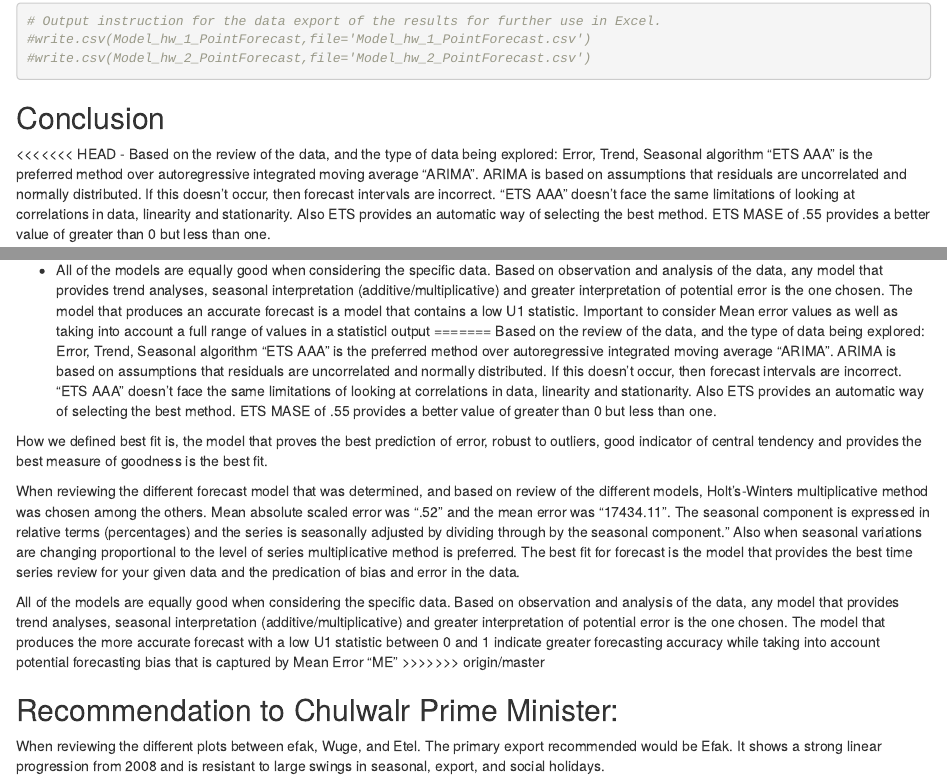
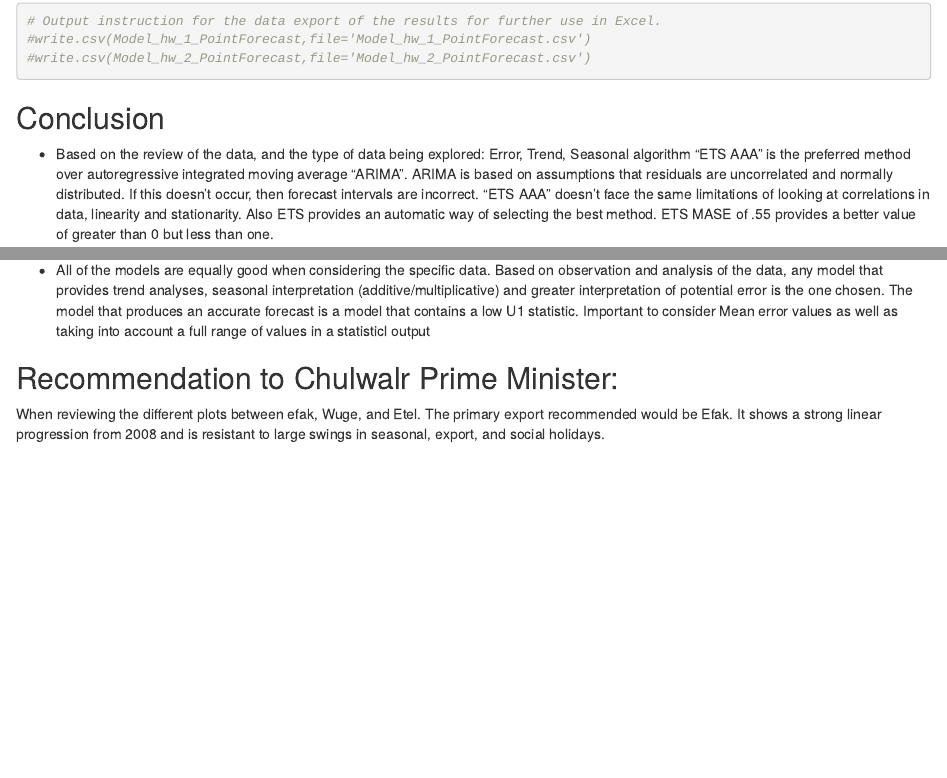
Before and after one commit to rlisbona/Unit11Chulwalar, an R Markdown document (ChulwalarCode.Rmd): the page in a window 1100 px wide, from 1110 px down, and a second part further down, joined at a grey line. Rendered offline with R 4.5, knitr and Pandoc, with nearby package versions; both versions are drawn in the output format of the newer one; code that draws random numbers runs with fixed seeds of ours; some code elsewhere in the file could not run offline.

Commit message:
corrections
Hell hath no fury like github

```diff
--- a/ChulwalarCode.Rmd
+++ b/ChulwalarCode.Rmd
@@ -3,9 +3,9 @@ title: "ChulwalarStudy"
 author: "Randy Lisbona, Christopher Farrar"
 date: "July 27, 2016"
 output:
-  pdf_document: default
   html_document:
     keep_md: yes
+  pdf_document: default
 ---
 
 # Introduction
@@ -472,8 +472,8 @@ Model_hw_2_PointForecast
 
 ## Conclusion
 
-<<<<<<< HEAD
-- Based on the review of the data, and the type of data being explored: Error, Trend, Seasonal algorithm "ETS AAA" is the
+
+* Based on the review of the data, and the type of data being explored: Error, Trend, Seasonal algorithm "ETS AAA" is the
   preferred method over autoregressive integrated moving average "ARIMA". ARIMA is based on assumptions that residuals are
   uncorrelated and normally distributed. If this doesn't occur, then forecast intervals are incorrect. "ETS AAA" doesn't
   face the same limitations of looking at correlations in data, linearity and stationarity. Also ETS provides an automatic
@@ -490,20 +490,11 @@ Model_hw_2_PointForecast
   regression correlation and accuracy. The best fit for forecast is the model that provides the best time series review
   for your given data and the predication of bias and error in the data.
 
-- All of the models are equally good when considering the specific data. Based on observation and analysis of the data,
+* All of the models are equally good when considering the specific data. Based on observation and analysis of the data,
   any model that provides trend analyses, seasonal interpretation (additive/multiplicative) and greater interpretation of
   potential error is the one chosen. The model that produces an accurate forecast is a model that contains a low U1
   statistic. Important to consider Mean error values as well as taking into account a full range of values in a statisticl
   output
-=======
-Based on the review of the data, and the type of data being explored: Error, Trend, Seasonal algorithm "ETS AAA" is the preferred method over autoregressive integrated moving average "ARIMA". ARIMA is based on assumptions that residuals are uncorrelated and normally distributed. If this doesn't occur, then forecast intervals are incorrect. "ETS AAA" doesn't face the same limitations of looking at correlations in data, linearity and stationarity. Also ETS provides an automatic way of selecting the best method. ETS MASE of .55 provides a better value of greater than 0 but less than one.
-
-How we defined best fit is, the model that proves the best prediction of error, robust to outliers, good indicator of central tendency and provides the best measure of goodness is the best fit.
-
-When reviewing the different forecast model that was determined, and based on review of the different models, Holt's-Winters multiplicative method was chosen among the others. Mean absolute scaled error was  ".52" and the mean error was "17434.11".  The seasonal component is expressed in relative terms (percentages) and the series is seasonally adjusted by dividing through by the seasonal component." Also when seasonal variations are changing proportional to the level of series multiplicative method is preferred. The best fit for forecast is the model that provides the best time series review for your given data and the predication of bias and error in the data.
-
-All of the models are equally good when considering the specific data. Based on observation and analysis of the data, any model that provides trend analyses, seasonal interpretation (additive/multiplicative) and greater interpretation of potential error is the one chosen. The model that produces the more accurate forecast with a low U1 statistic  between 0 and 1 indicate greater forecasting accuracy while taking into account potential forecasting bias that is captured by Mean Error "ME"
->>>>>>> origin/master
 
 ## Recommendation to Chulwalr Prime Minister:
 When reviewing the different plots between efak, Wuge, and Etel. The primary export recommended would be Efak. It shows a strong linear progression from 2008 and is resistant to large swings in seasonal, export, and social holidays.
```
Also changed, not shown: ChulwalarCode.html, ChulwalarCode.md, ChulwalarCode.Rmd (4 more changed lines).
